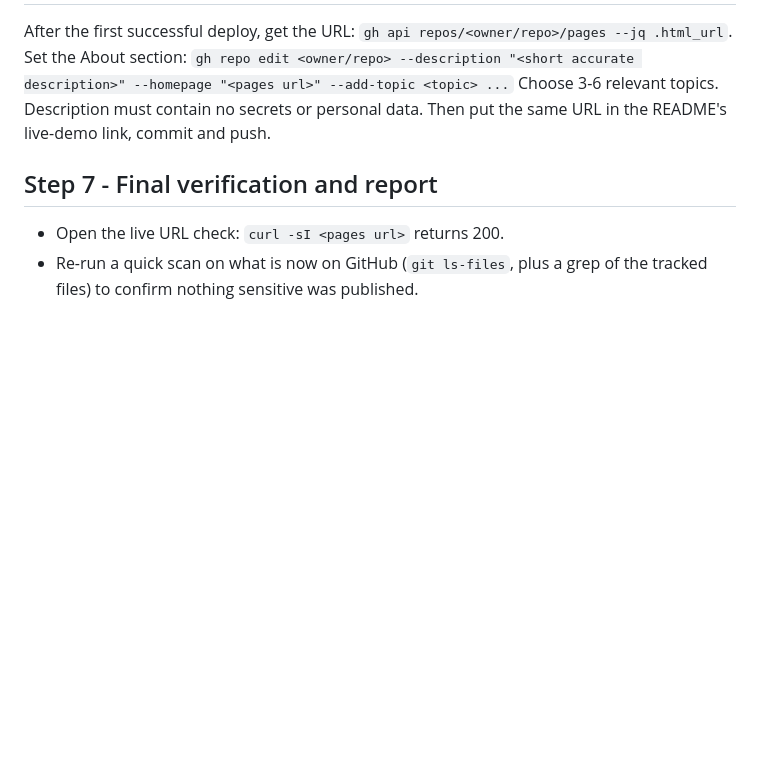
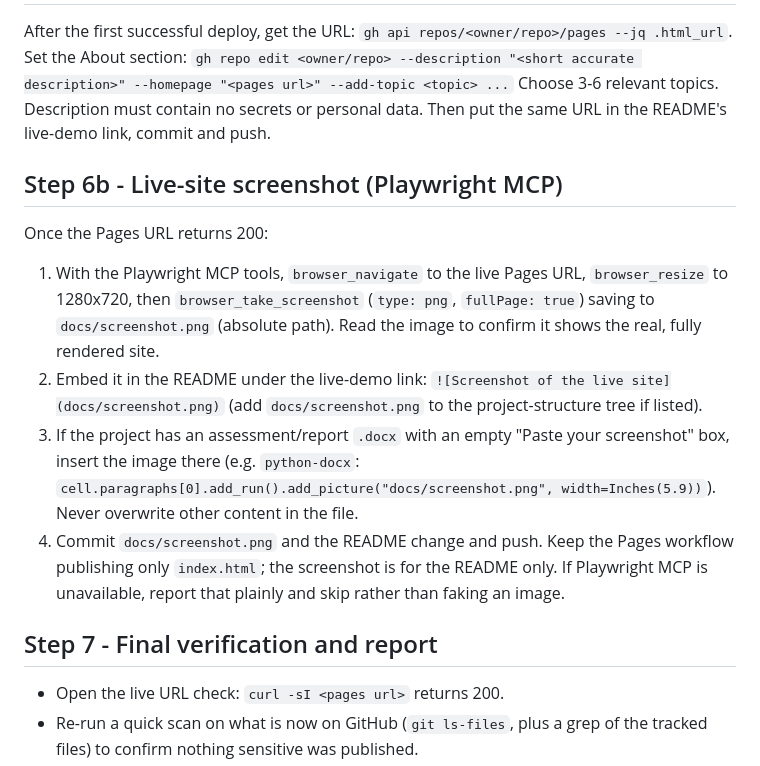
Before and after one commit to alfredang/kanban12, a Markdown page: .claude/commands/publish.md, the part around the change. Drawn GitHub-style; blank space fills up the shorter version.

```diff
--- a/.claude/commands/publish.md
+++ b/.claude/commands/publish.md
@@ -58,6 +58,14 @@ Set the About section:
 `gh repo edit <owner/repo> --description "<short accurate description>" --homepage "<pages url>" --add-topic <topic> ...`
 Choose 3-6 relevant topics. Description must contain no secrets or personal data. Then put the same URL in the README's live-demo link, commit and push.
 
+## Step 6b - Live-site screenshot (Playwright MCP)
+Once the Pages URL returns 200:
+1. With the Playwright MCP tools, `browser_navigate` to the live Pages URL, `browser_resize` to 1280x720, then `browser_take_screenshot` (`type: png`, `fullPage: true`) saving to `docs/screenshot.png` (absolute path). Read the image to confirm it shows the real, fully rendered site.
+2. Embed it in the README under the live-demo link: `![Screenshot of the live site](docs/screenshot.png)` (add `docs/screenshot.png` to the project-structure tree if listed).
+3. If the project has an assessment/report `.docx` with an empty "Paste your screenshot" box, insert the image there (e.g. `python-docx`: `cell.paragraphs[0].add_run().add_picture("docs/screenshot.png", width=Inches(5.9))`). Never overwrite other content in the file.
+4. Commit `docs/screenshot.png` and the README change and push. Keep the Pages workflow publishing only `index.html`; the screenshot is for the README only.
+If Playwright MCP is unavailable, report that plainly and skip rather than faking an image.
+
 ## Step 7 - Final verification and report
 - Open the live URL check: `curl -sI <pages url>` returns 200.
 - Re-run a quick scan on what is now on GitHub (`git ls-files`, plus a grep of the tracked files) to confirm nothing sensitive was published.
```
Also changed, not shown: README.md (+3 -0 lines), docs/screenshot.png (added).
